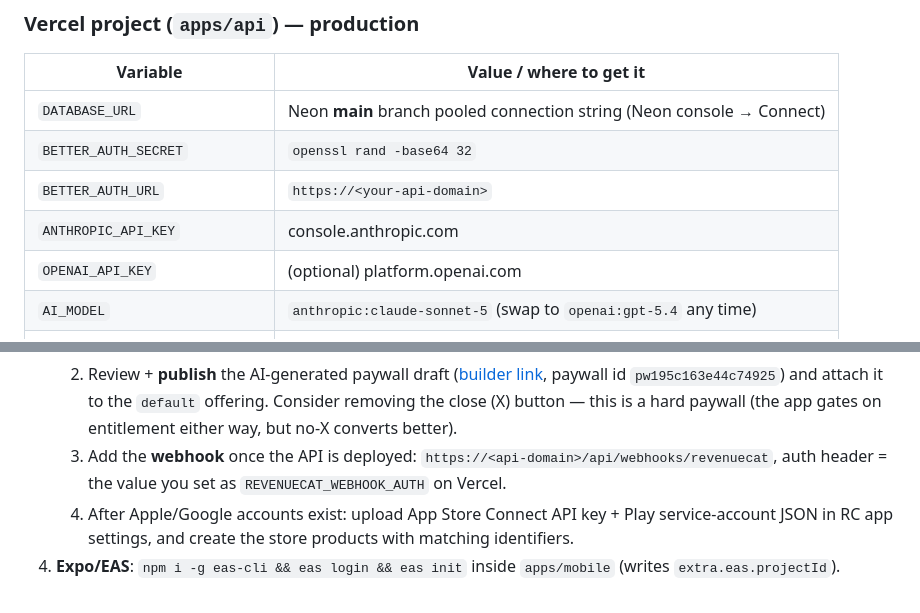
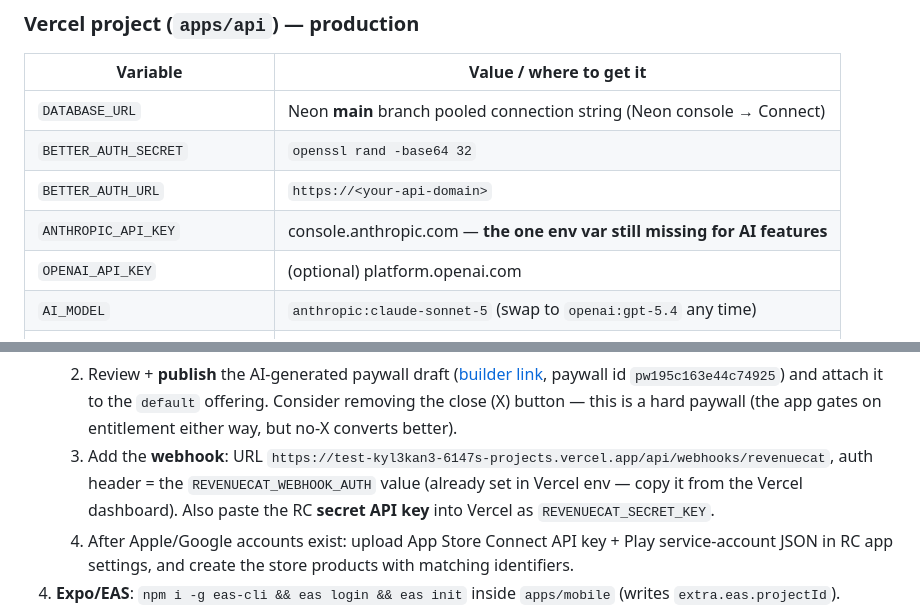
Before and after one commit to kyl3kan3/Test, a Markdown page: docs/SETUP.md, 2 parts joined by grey strips. Rendered like a GitHub page.

Commit message:
Document live deployment state and remaining keys
Co-Authored-By: Claude Fable 5 <noreply@anthropic.com>
Claude-Session: https://claude.ai/code/session_01Hyovv36uWnL2PZ6wsDaHac

```diff
--- a/docs/SETUP.md
+++ b/docs/SETUP.md
@@ -30,7 +30,7 @@ then attach all four products to it. Everything else RC-side is done.
 | `DATABASE_URL` | Neon **main** branch pooled connection string (Neon console → Connect) |
 | `BETTER_AUTH_SECRET` | `openssl rand -base64 32` |
 | `BETTER_AUTH_URL` | `https://<your-api-domain>` |
-| `ANTHROPIC_API_KEY` | console.anthropic.com |
+| `ANTHROPIC_API_KEY` | console.anthropic.com — **the one env var still missing for AI features** |
 | `OPENAI_API_KEY` | (optional) platform.openai.com |
 | `AI_MODEL` | `anthropic:claude-sonnet-5` (swap to `openai:gpt-5.4` any time) |
 | `AI_MODEL_CHEAP` | `anthropic:claude-haiku-4-5` |
@@ -72,9 +72,11 @@ GitHub Actions secret: `DATABASE_URL_TEST` (used by API tests + e2e).
       paywall id `pw195c163e44c74925`) and attach it to the `default` offering.
       Consider removing the close (X) button — this is a hard paywall (the app
       gates on entitlement either way, but no-X converts better).
-   3. Add the **webhook** once the API is deployed:
-      `https://<api-domain>/api/webhooks/revenuecat`, auth header = the value
-      you set as `REVENUECAT_WEBHOOK_AUTH` on Vercel.
+   3. Add the **webhook**: URL
+      `https://test-kyl3kan3-6147s-projects.vercel.app/api/webhooks/revenuecat`,
+      auth header = the `REVENUECAT_WEBHOOK_AUTH` value (already set in Vercel
+      env — copy it from the Vercel dashboard). Also paste the RC **secret API
+      key** into Vercel as `REVENUECAT_SECRET_KEY`.
    4. After Apple/Google accounts exist: upload App Store Connect API key +
       Play service-account JSON in RC app settings, and create the store
       products with matching identifiers.
```
